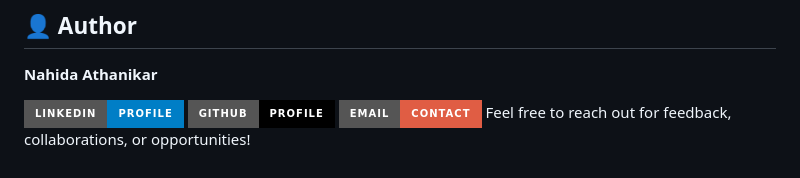
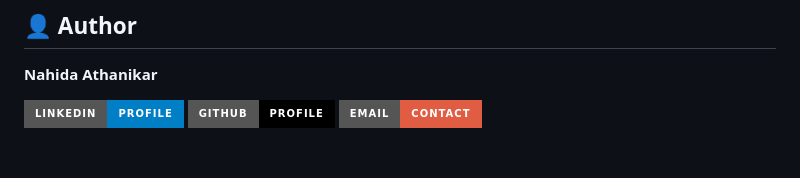
Before and after one commit to nahida-athanikar/WanderNest, a Markdown page: README.md, the part around the change. GitHub-like rendering; badges without logos.

```diff
--- a/README.md
+++ b/README.md
@@ -202,4 +202,3 @@ Open http://localhost:8080/listings in your web browser.
 [![LinkedIn](https://img.shields.io/badge/LinkedIn-Profile-blue?style=for-the-badge&logo=linkedin)](https://www.linkedin.com/)
 [![GitHub](https://img.shields.io/badge/GitHub-Profile-black?style=for-the-badge&logo=github)](https://github.com/nahida-athanikar)
 [![Email](https://img.shields.io/badge/Email-Contact-red?style=for-the-badge&logo=gmail)](mailto:your-email@gmail.com)
-Feel free to reach out for feedback, collaborations, or opportunities!
```
